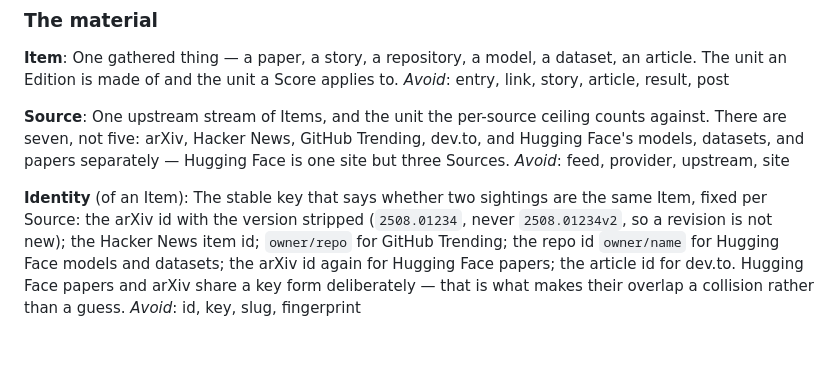
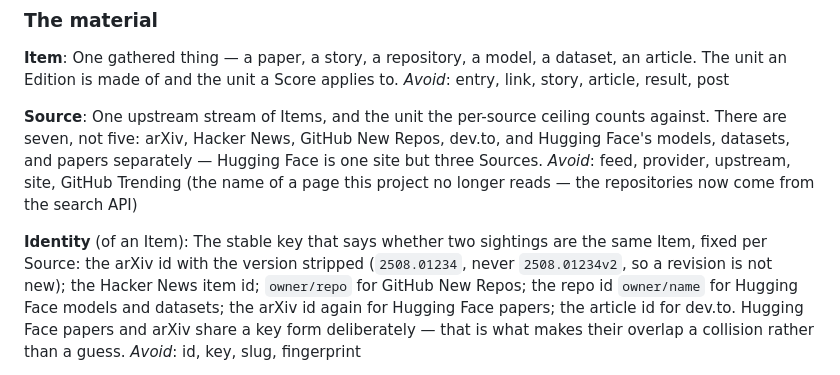
Before and after one commit to brainwagon/ai-brief, a Markdown page: CONTEXT.md, the part around the change. Rendered like a GitHub page; blank space fills up the shorter version.

Commit message:
Rename the GitHub Source to GitHub New Repos
github.com/robots.txt disallows /*since=*, which was exactly the planned
fetch, so the repositories now come from the documented search API instead
of the Trending page. The name follows the mechanism — "GitHub Trending"
would claim a provenance the Source no longer has — and is added to the
Avoid list so it does not creep back.

Identity is unaffected: the search API returns full_name, so the key stays
owner/repo.

Part of #10

Co-Authored-By: Claude Opus 5 <noreply@anthropic.com>

```diff
--- a/CONTEXT.md
+++ b/CONTEXT.md
@@ -33,16 +33,17 @@ _Avoid_: entry, link, story, article, result, post
 
 **Source**:
 One upstream stream of Items, and the unit the per-source ceiling counts
-against. There are seven, not five: arXiv, Hacker News, GitHub Trending,
+against. There are seven, not five: arXiv, Hacker News, GitHub New Repos,
 dev.to, and Hugging Face's models, datasets, and papers separately — Hugging
 Face is one site but three Sources.
-_Avoid_: feed, provider, upstream, site
+_Avoid_: feed, provider, upstream, site, GitHub Trending (the name of a page
+this project no longer reads — the repositories now come from the search API)
 
 **Identity** (of an Item):
 The stable key that says whether two sightings are the same Item, fixed per
 Source: the arXiv id with the version stripped (`2508.01234`, never
 `2508.01234v2`, so a revision is not new); the Hacker News item id; `owner/repo`
-for GitHub Trending; the repo id `owner/name` for Hugging Face models and
+for GitHub New Repos; the repo id `owner/name` for Hugging Face models and
 datasets; the arXiv id again for Hugging Face papers; the article id for
 dev.to. Hugging Face papers and arXiv share a key form deliberately — that is
 what makes their overlap a collision rather than a guess.
```
